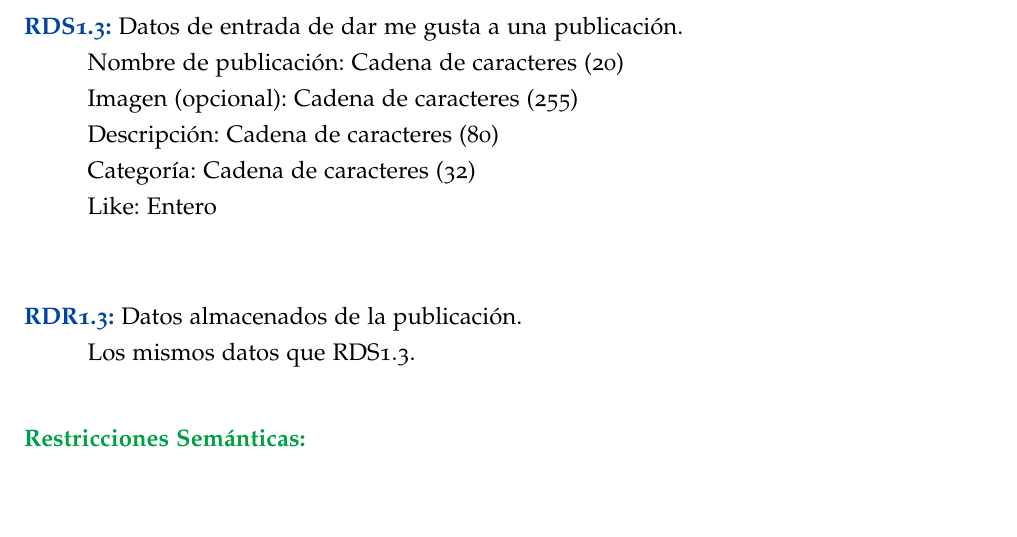
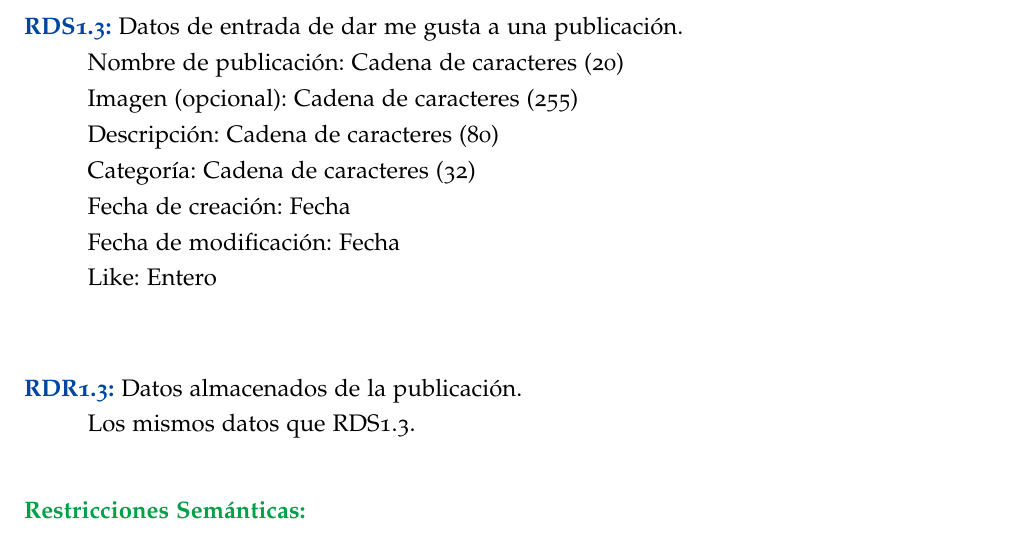
Before and after one commit to Ismael-Sallami/oracle-dbms-project, a LaTeX thesis (LaTeX/pr1/pr1.tex, which reads LaTeX/pr1/chapters/javi/communidades.tex): part of page 17 of 65, cut so that both start at the same text, the shorter picture padded with empty space. Compiled offline with pdfLaTeX; a missing font is replaced by an installed copy or a similar font.

Commit message:
pequeños errores y despistes solucionados para el subsistema de publicaciones

```diff
--- a/LaTeX/pr1/chapters/javi/communidades.tex
+++ b/LaTeX/pr1/chapters/javi/communidades.tex
@@ -154,6 +154,8 @@ Requisito de datos de salida \textcolor{azul}{RDS1.3}. \\[12pt]
 \hspace*{1cm} Imagen (opcional): Cadena de caracteres (255) \\
 \hspace*{1cm} Descripción: Cadena de caracteres (80) \\
 \hspace*{1cm} Categoría: Cadena de caracteres (32) \\
+\hspace*{1cm} Fecha de creación: Fecha \\
+\hspace*{1cm} Fecha de modificación: Fecha \\
 \hspace*{1cm} Like: Entero \\ [12pt]
 
 \textcolor{azul}{\textbf{RDR1.3:}} Datos almacenados de la publicación. \\
```
